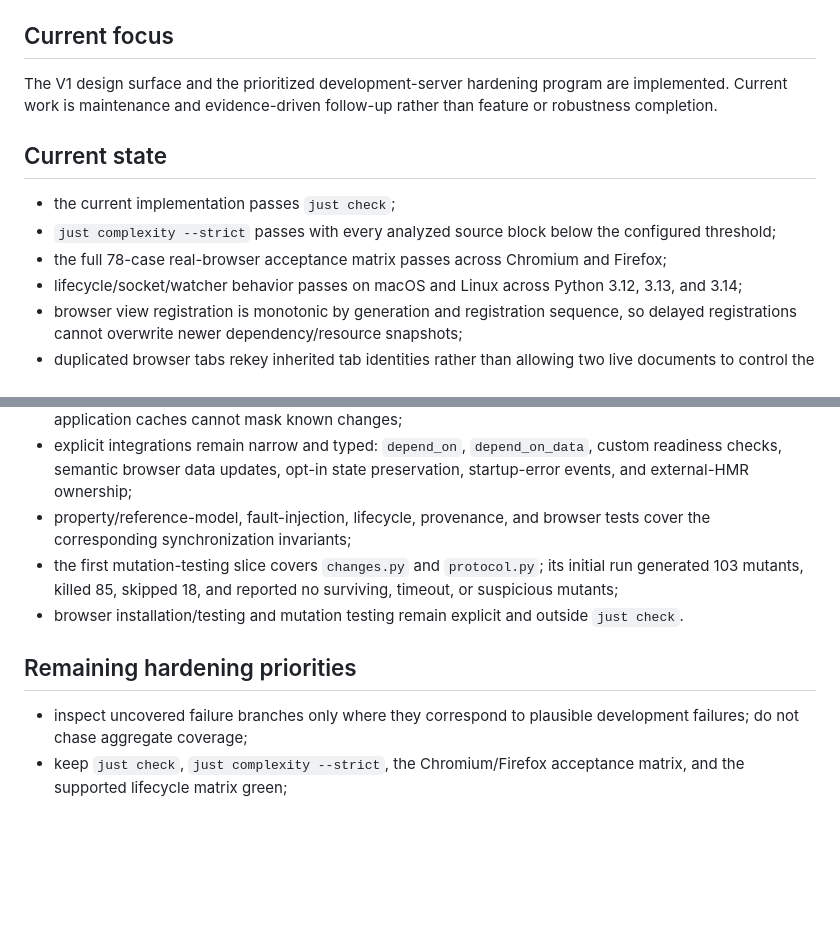
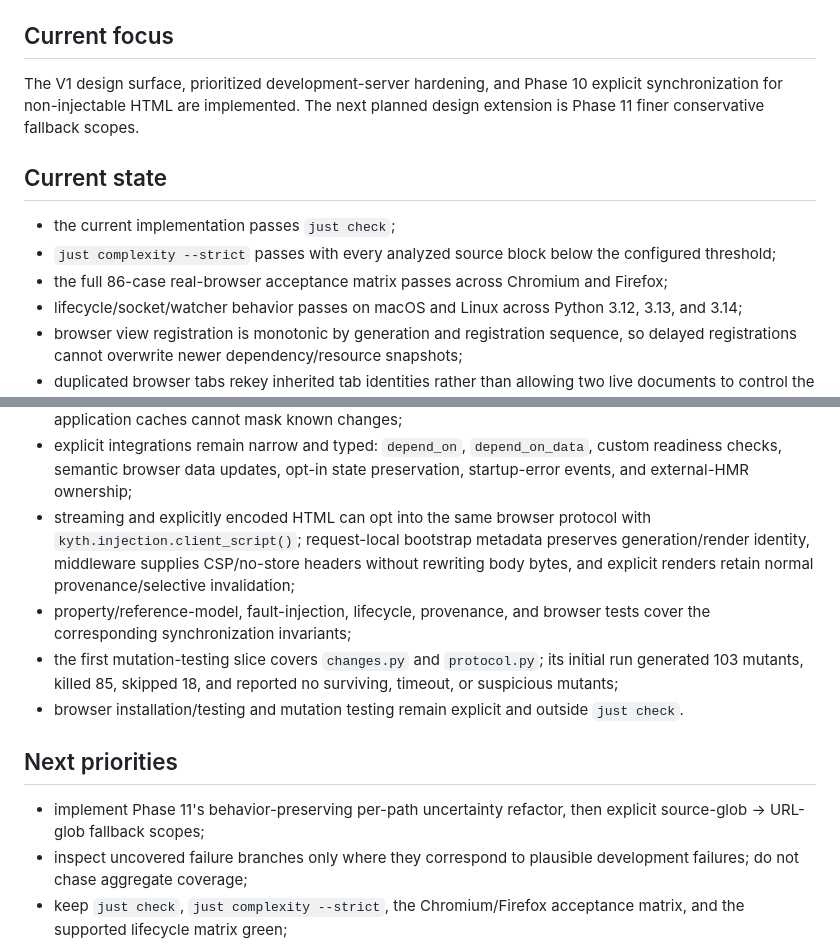
Before and after one commit to josephcourtney/kyth, a Markdown page: STATUS.md, 2 parts joined by grey strips. Drawn GitHub-style; blank space fills up the shorter version.

Commit message:
docs: record Phase 10 completion

```diff
--- a/STATUS.md
+++ b/STATUS.md
@@ -4,13 +4,13 @@ This file records the current implementation state and immediate handoff context
 
 ## Current focus
 
-The V1 design surface and the prioritized development-server hardening program are implemented. Current work is maintenance and evidence-driven follow-up rather than feature or robustness completion.
+The V1 design surface, prioritized development-server hardening, and Phase 10 explicit synchronization for non-injectable HTML are implemented. The next planned design extension is Phase 11 finer conservative fallback scopes.
 
 ## Current state
 
 - the current implementation passes `just check`;
 - `just complexity --strict` passes with every analyzed source block below the configured threshold;
-- the full 78-case real-browser acceptance matrix passes across Chromium and Firefox;
+- the full 86-case real-browser acceptance matrix passes across Chromium and Firefox;
 - lifecycle/socket/watcher behavior passes on macOS and Linux across Python 3.12, 3.13, and 3.14;
 - browser view registration is monotonic by generation and registration sequence, so delayed registrations cannot overwrite newer dependency/resource snapshots;
 - duplicated browser tabs rekey inherited tab identities rather than allowing two live documents to control the same view;
@@ -23,12 +23,14 @@ The V1 design surface and the prioritized development-server hardening program a
 - verbose diagnostics expose a structured change-cycle report containing classifications, restart outcome, generated invalidations, affected views, browser actions, and resulting generation;
 - Kyth-managed ASGI responses use development `Cache-Control: no-store` semantics so immutable application caches cannot mask known changes;
 - explicit integrations remain narrow and typed: `depend_on`, `depend_on_data`, custom readiness checks, semantic browser data updates, opt-in state preservation, startup-error events, and external-HMR ownership;
+- streaming and explicitly encoded HTML can opt into the same browser protocol with `kyth.injection.client_script()`; request-local bootstrap metadata preserves generation/render identity, middleware supplies CSP/no-store headers without rewriting body bytes, and explicit renders retain normal provenance/selective invalidation;
 - property/reference-model, fault-injection, lifecycle, provenance, and browser tests cover the corresponding synchronization invariants;
 - the first mutation-testing slice covers `changes.py` and `protocol.py`; its initial run generated 103 mutants, killed 85, skipped 18, and reported no surviving, timeout, or suspicious mutants;
 - browser installation/testing and mutation testing remain explicit and outside `just check`.
 
-## Remaining hardening priorities
+## Next priorities
 
+- implement Phase 11's behavior-preserving per-path uncertainty refactor, then explicit source-glob → URL-glob fallback scopes;
 - inspect uncovered failure branches only where they correspond to plausible development failures; do not chase aggregate coverage;
 - keep `just check`, `just complexity --strict`, the Chromium/Firefox acceptance matrix, and the supported lifecycle matrix green;
 - review remaining medium tests and extract pure policy assertions where doing so improves isolation;
```
